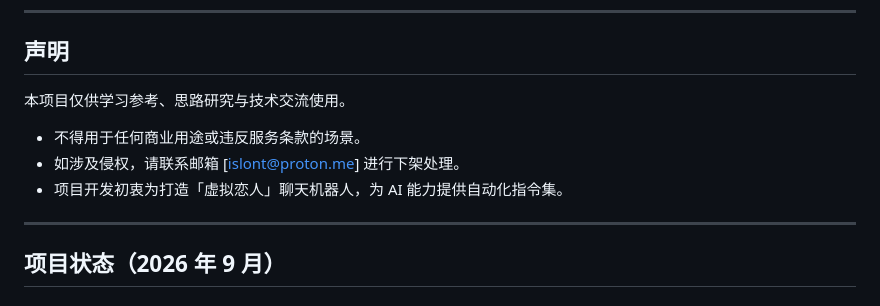
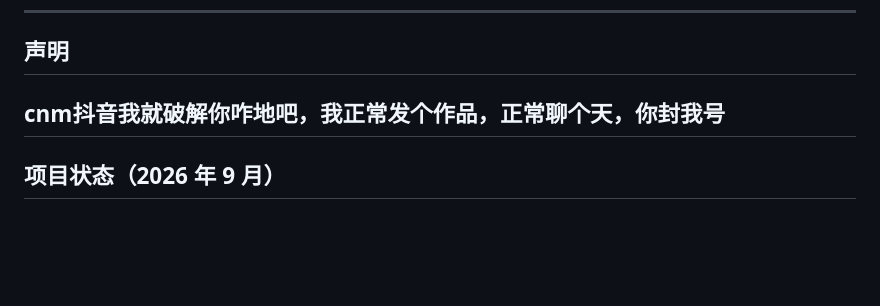
Before and after one commit to mioolio/douyinAPI, a Markdown page: README.md, the part around the change. Drawn GitHub-style; blank space fills up the shorter version.

```diff
--- a/README.md
+++ b/README.md
@@ -6,12 +6,7 @@
 
 ## 声明
 
-本项目仅供学习参考、思路研究与技术交流使用。
-
-- 不得用于任何商业用途或违反服务条款的场景。
-- 如涉及侵权，请联系邮箱 [islont@proton.me] 进行下架处理。
-- 项目开发初衷为打造「虚拟恋人」聊天机器人，为 AI 能力提供自动化指令集。
-
+cnm抖音我就破解你咋地吧，我正常发个作品，正常聊个天，你封我号
 ---
 
 ## 项目状态（2026 年 9 月）
```
